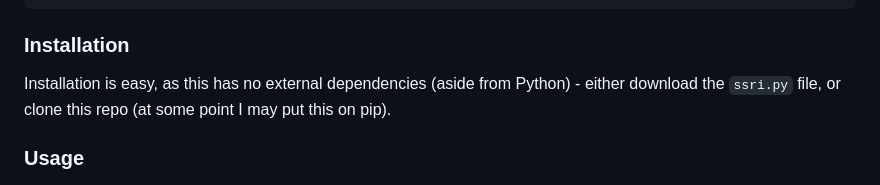
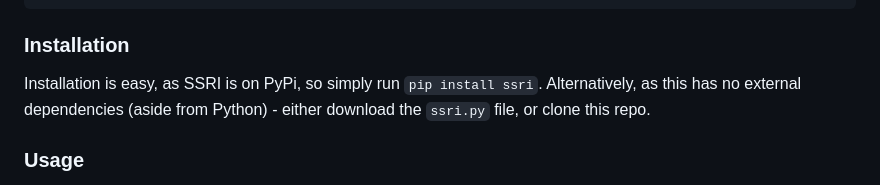
Before and after one commit to Sebagabones/Server-Side-Rendered-Includes, a Markdown page: README.md, the part around the change. GitHub-like rendering.

````diff
--- a/README.md
+++ b/README.md
@@ -16,7 +16,8 @@ Finally, I have only tested this on Linux, it probably works on MacOS, and proba
 ```
 
 ### Installation
-Installation is easy, as this has no external dependencies (aside from Python) - either download the `ssri.py` file, or clone this repo (at some point I may put this on pip).
+Installation is easy, as SSRI is on PyPi, so simply run `pip install ssri`. Alternatively, as this has no external dependencies (aside from Python) - either download the `ssri.py` file, or clone this repo.
+
 
 ### Usage
 There is a simple example setup in the `Example/` folder, which shows a simple way of using `ssri`, so this is more of a run through of the argument options:
````
